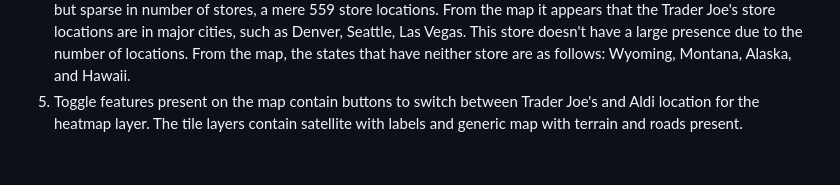
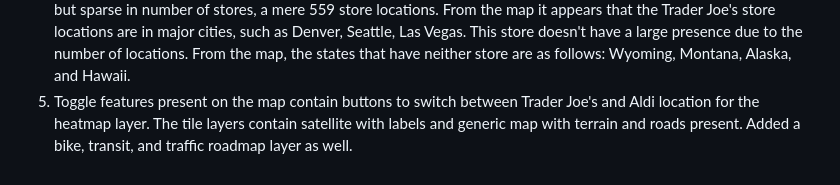
Before and after one commit to anorton3/Midterm_Exam_Q8, a Markdown page: README.md, the part around the change. Rendered like a GitHub page.

```diff
--- a/README.md
+++ b/README.md
@@ -27,4 +27,4 @@ Answers to the above questions:
    For the heatmap: {name:"Trader Joes - 205 Summit Blvd, Birmingham",lat:33.447226,lon:-86.731256},
 3. Each marker displayed on the map contains the name of the store, the location/address, and for Trader Joe's the phone number to each store.
 4. A heat map was created to display where each store is located and the density for each store. To my surprise, Aldi is commonly located on the Eastern side of the United States and is infilitrating the Mid-west more. The only area were Aldi is located in the West are large populated areas in California and Arizona. The dataset contain 2,364 store lcoations in the United States, none of which are located in Wyoming. As for Trader Joe's, they are more widespread but sparse in number of stores, a mere 559 store locations. From the map it appears that the Trader Joe's store locations are in major cities, such as Denver, Seattle, Las Vegas. This store doesn't have a large presence due to the number of locations. From the map, the states that have neither store are as follows: Wyoming, Montana, Alaska, and Hawaii.
-5. Toggle features present on the map contain buttons to switch between Trader Joe's and Aldi location for the heatmap layer. The tile layers contain satellite with labels and generic map with terrain and roads present.
+5. Toggle features present on the map contain buttons to switch between Trader Joe's and Aldi location for the heatmap layer. The tile layers contain satellite with labels and generic map with terrain and roads present. Added a bike, transit, and traffic roadmap layer as well.
```
